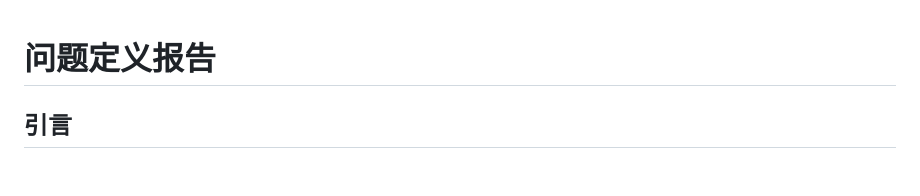
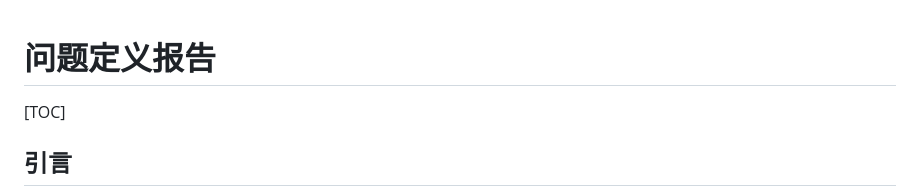
Before and after one commit to MOEA-LAB/FocusToDo, a Markdown page: documents/问题定义报告(done).md, the part around the change. Drawn GitHub-style; blank space fills up the shorter version.

```diff
--- a/documents/问题定义报告(done).md
+++ b/documents/问题定义报告(done).md
@@ -1,6 +1,8 @@
 # 问题定义报告
 
 
+
+[TOC]
 
 ## 引言
 
```
Also changed, not shown: documents/可行性研究报告(done).md (+2 -0 lines).
